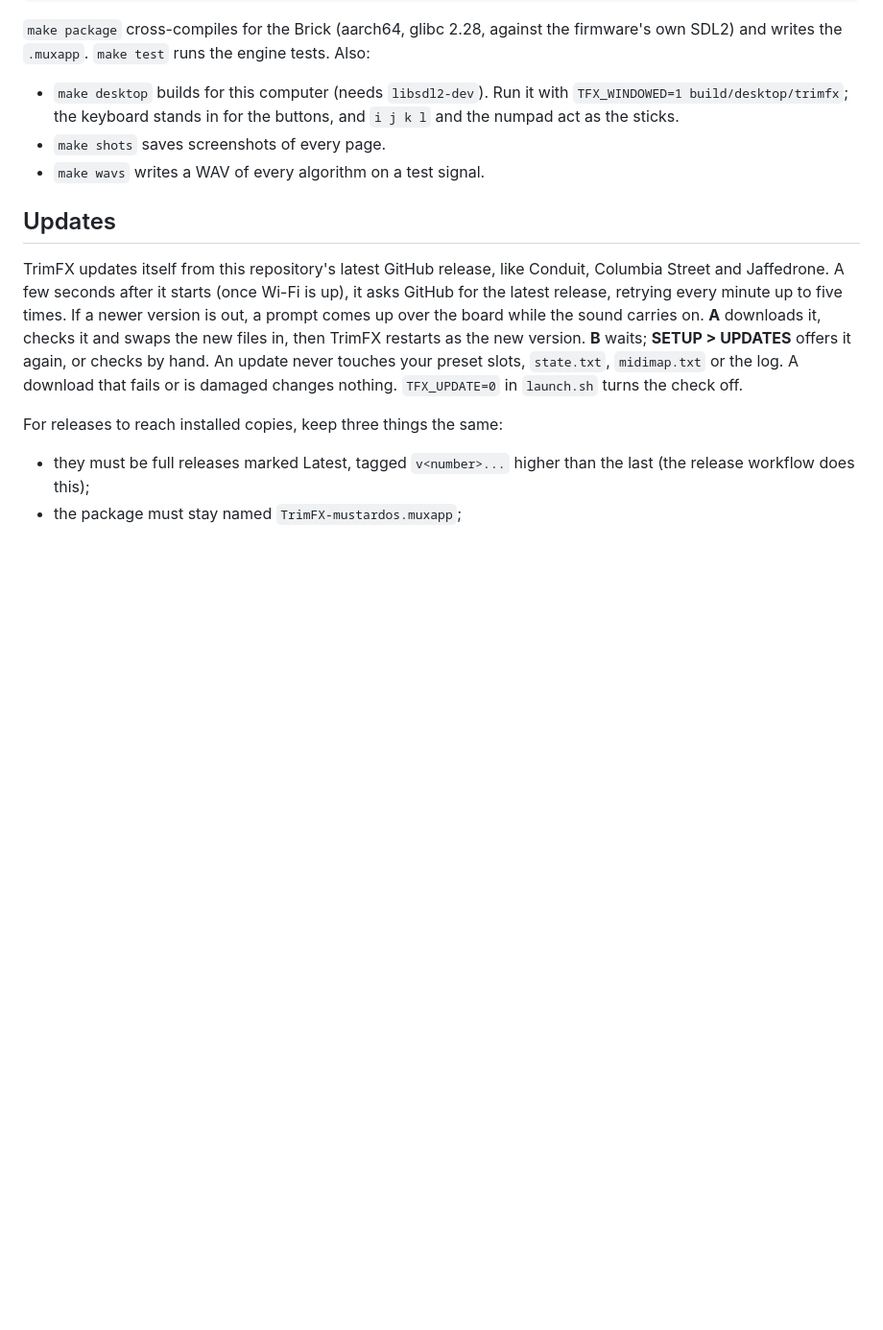
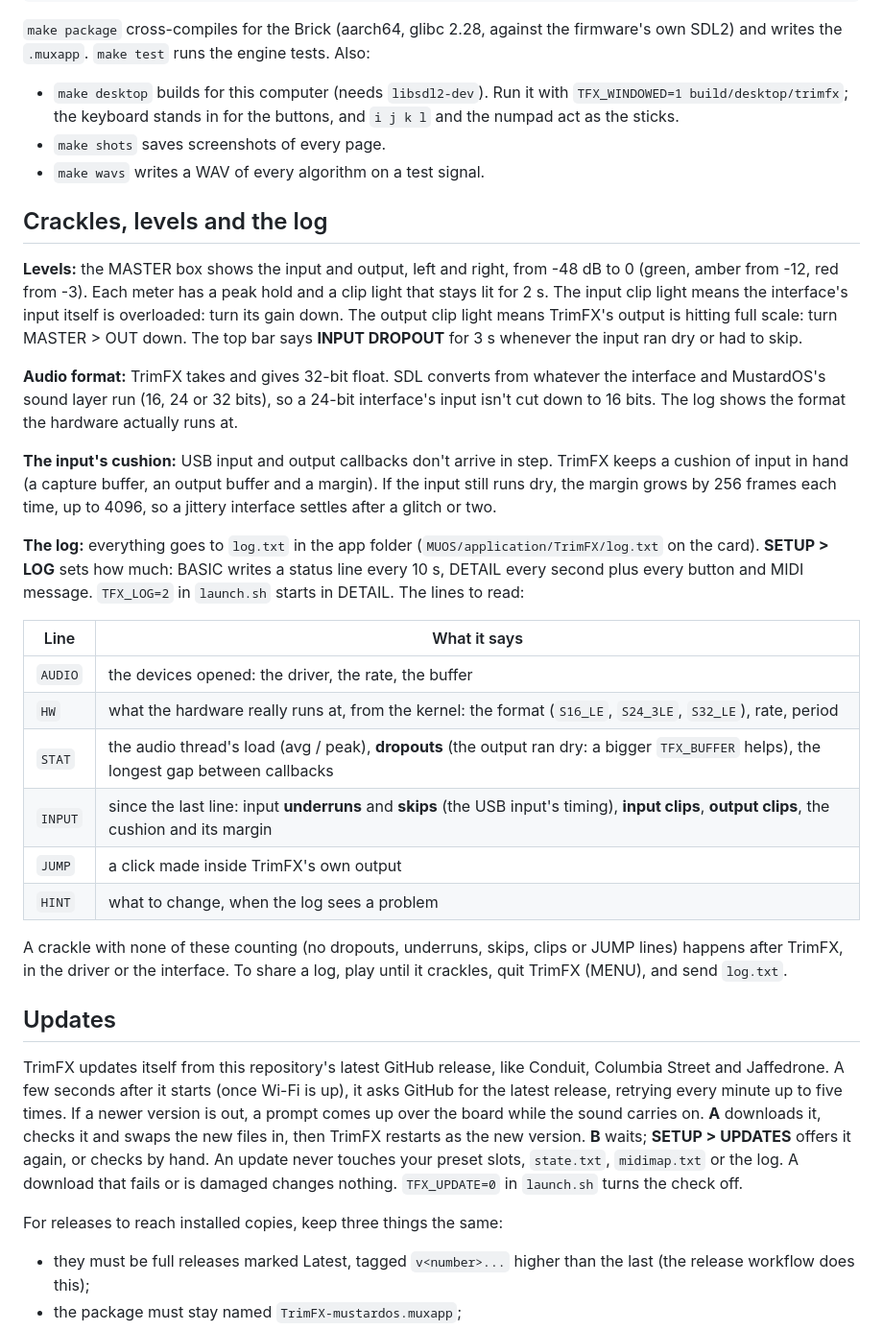
Before and after one commit to sydilaxe/Trimui-Trimfx-dev, a Markdown page: README.md, the part around the change. Shown at 96% size. Drawn GitHub-style; blank space fills up the shorter version.

```diff
--- a/README.md
+++ b/README.md
@@ -333,6 +333,39 @@ SDL2) and writes the `.muxapp`. `make test` runs the engine tests. Also:
 - `make shots` saves screenshots of every page.
 - `make wavs` writes a WAV of every algorithm on a test signal.
 
+## Crackles, levels and the log
+
+**Levels:** the MASTER box shows the input and output, left and right, from -48 dB to 0 (green, amber
+from -12, red from -3). Each meter has a peak hold and a clip light that stays lit for 2 s. The input
+clip light means the interface's input itself is overloaded: turn its gain down. The output clip light
+means TrimFX's output is hitting full scale: turn MASTER > OUT down. The top bar says
+**INPUT DROPOUT** for 3 s whenever the input ran dry or had to skip.
+
+**Audio format:** TrimFX takes and gives 32-bit float. SDL converts from whatever the interface and
+MustardOS's sound layer run (16, 24 or 32 bits), so a 24-bit interface's input isn't cut down to 16
+bits. The log shows the format the hardware actually runs at.
+
+**The input's cushion:** USB input and output callbacks don't arrive in step. TrimFX keeps a cushion of
+input in hand (a capture buffer, an output buffer and a margin). If the input still runs dry, the
+margin grows by 256 frames each time, up to 4096, so a jittery interface settles after a glitch or two.
+
+**The log:** everything goes to `log.txt` in the app folder (`MUOS/application/TrimFX/log.txt` on
+the card). **SETUP > LOG** sets how much: BASIC writes a status line every 10 s, DETAIL every second
+plus every button and MIDI message. `TFX_LOG=2` in `launch.sh` starts in DETAIL. The lines to read:
+
+| Line | What it says |
+|---|---|
+| `AUDIO` | the devices opened: the driver, the rate, the buffer |
+| `HW` | what the hardware really runs at, from the kernel: the format (`S16_LE`, `S24_3LE`, `S32_LE`), rate, period |
+| `STAT` | the audio thread's load (avg / peak), **dropouts** (the output ran dry: a bigger `TFX_BUFFER` helps), the longest gap between callbacks |
+| `INPUT` | since the last line: input **underruns** and **skips** (the USB input's timing), **input clips**, **output clips**, the cushion and its margin |
+| `JUMP` | a click made inside TrimFX's own output |
+| `HINT` | what to change, when the log sees a problem |
+
+A crackle with none of these counting (no dropouts, underruns, skips, clips or JUMP lines) happens
+after TrimFX, in the driver or the interface. To share a log, play until it crackles, quit TrimFX
+(MENU), and send `log.txt`.
+
 ## Updates
 
 TrimFX updates itself from this repository's latest GitHub release, like Conduit, Columbia Street and
```
Also changed, not shown: docs/screen-board.png, 3 other files.
